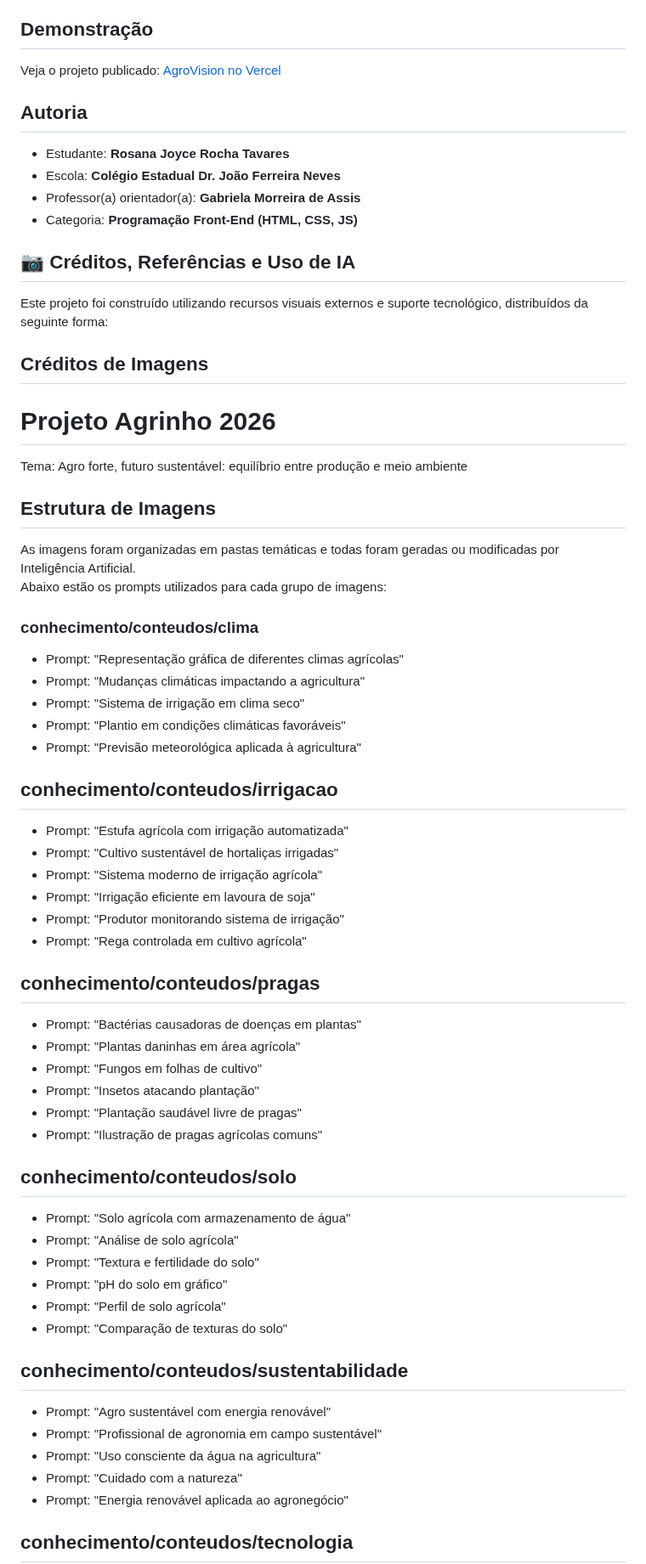
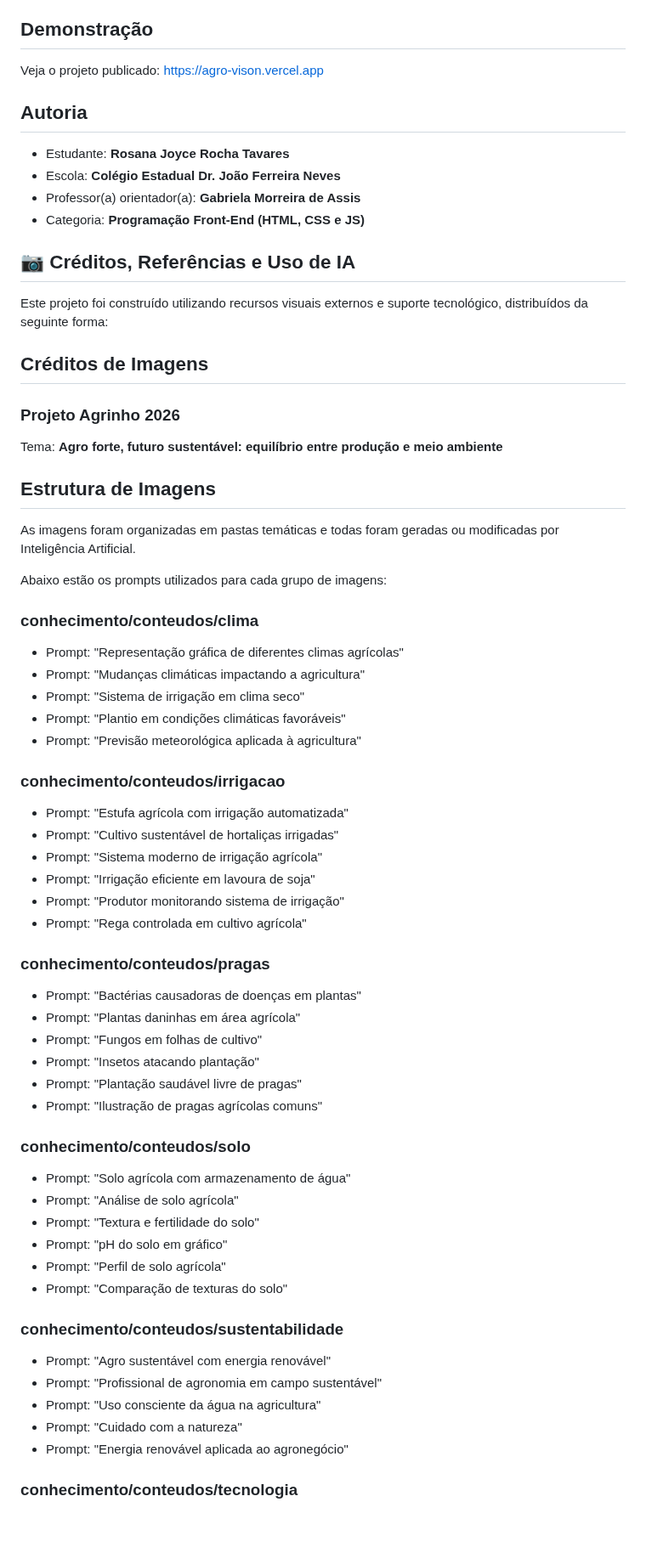
Before and after one commit to JoyceRosana/AgroVison, a Markdown page: README.md, the part around one of its changes. Shown at 85% size. GitHub-like rendering; blank space fills up the shorter version.

```diff
--- a/README.md
+++ b/README.md
@@ -130,68 +136,74 @@ O site funciona como uma **plataforma educativa**, oferecendo:
 └── index.html
 
 ## Demonstração
-Veja o projeto publicado: [AgroVision no Vercel](https://agro-vison.vercel.app)
 
-##  Autoria
-- Estudante: **Rosana Joyce Rocha Tavares**
-- Escola: **Colégio Estadual Dr. João Ferreira Neves**
-- Professor(a) orientador(a): **Gabriela Morreira de Assis**
-- Categoria: **Programação Front-End (HTML, CSS, JS)**
+Veja o projeto publicado: https://agro-vison.vercel.app
+
+## Autoria
+
+* Estudante: **Rosana Joyce Rocha Tavares**
+* Escola: **Colégio Estadual Dr. João Ferreira Neves**
+* Professor(a) orientador(a): **Gabriela Morreira de Assis**
+* Categoria: **Programação Front-End (HTML, CSS e JS)**
 
 ## 📷 Créditos, Referências e Uso de IA
+
 Este projeto foi construído utilizando recursos visuais externos e suporte tecnológico, distribuídos da seguinte forma:
 
 ## Créditos de Imagens
-# Projeto Agrinho 2026
-Tema: Agro forte, futuro sustentável: equilíbrio entre produção e meio ambiente
+
+### Projeto Agrinho 2026
+
+Tema: **Agro forte, futuro sustentável: equilíbrio entre produção e meio ambiente**
 
 ## Estrutura de Imagens
 
 As imagens foram organizadas em pastas temáticas e todas foram geradas ou modificadas por Inteligência Artificial.
+
 Abaixo estão os prompts utilizados para cada grupo de imagens:
 
 ### conhecimento/conteudos/clima
 
-- Prompt: "Representação gráfica de diferentes climas agrícolas"
-- Prompt: "Mudanças climáticas impactando a agricultura"
-- Prompt: "Sistema de irrigação em clima seco"
-- Prompt: "Plantio em condições climáticas favoráveis"
-- Prompt: "Previsão meteorológica aplicada à agricultura"
+* Prompt: "Representação gráfica de diferentes climas agrícolas"
+* Prompt: "Mudanças climáticas impactando a agricultura"
+* Prompt: "Sistema de irrigação em clima seco"
+* Prompt: "Plantio em condições climáticas favoráveis"
+* Prompt: "Previsão meteorológica aplicada à agricultura"
 
-## conhecimento/conteudos/irrigacao
+### conhecimento/conteudos/irrigacao
 
-- Prompt: "Estufa agrícola com irrigação automatizada"
-- Prompt: "Cultivo sustentável de hortaliças irrigadas"
-- Prompt: "Sistema moderno de irrigação agrícola"
-- Prompt: "Irrigação eficiente em lavoura de soja"
-- Prompt: "Produtor monitorando sistema de irrigação"
-- Prompt: "Rega controlada em cultivo agrícola"
+* Prompt: "Estufa agrícola com irrigação automatizada"
+* Prompt: "Cultivo sustentável de hortaliças irrigadas"
+* Prompt: "Sistema moderno de irrigação agrícola"
+* Prompt: "Irrigação eficiente em lavoura de soja"
+* Prompt: "Produtor monitorando sistema de irrigação"
+* Prompt: "Rega controlada em cultivo agrícola"
 
-## conhecimento/conteudos/pragas
+### conhecimento/conteudos/pragas
 
-- Prompt: "Bactérias causadoras de doenças em plantas"
-- Prompt: "Plantas daninhas em área agrícola"
-- Prompt: "Fungos em folhas de cultivo"
-- Prompt: "Insetos atacando plantação"
-- Prompt: "Plantação saudável livre de pragas"
-- Prompt: "Ilustração de pragas agrícolas comuns"
+* Prompt: "Bactérias causadoras de doenças em plantas"
+* Prompt: "Plantas daninhas em área agrícola"
+* Prompt: "Fungos em folhas de cultivo"
+* Prompt: "Insetos atacando plantação"
+* Prompt: "Plantação saudável livre de pragas"
+* Prompt: "Ilustração de pragas agrícolas comuns"
 
-## conhecimento/conteudos/solo
+### conhecimento/conteudos/solo
 
-- Prompt: "Solo agrícola com armazenamento de água"
-- Prompt: "Análise de solo agrícola"
-- Prompt: "Textura e fertilidade do solo"
-- Prompt: "pH do solo em gráfico"
-- Prompt: "Perfil de solo agrícola"
-- Prompt: "Comparação de texturas do solo"
+* Prompt: "Solo agrícola com armazenamento de água"
+* Prompt: "Análise de solo agrícola"
+* Prompt: "Textura e fertilidade do solo"
+* Prompt: "pH do solo em gráfico"
+* Prompt: "Perfil de solo agrícola"
+* Prompt: "Comparação de texturas do solo"
 
-## conhecimento/conteudos/sustentabilidade
+### conhecimento/conteudos/sustentabilidade
 
-- Prompt: "Agro sustentável com energia renovável"
-- Prompt: "Profissional de agronomia em campo sustentável"
-- Prompt: "Uso consciente da água na agricultura"
-- Prompt: "Cuidado com a natureza"
-- Prompt: "Energia renovável aplicada ao agronegócio"
+* Prompt: "Agro sustentável com energia renovável"
+* Prompt: "Profissional de agronomia em campo sustentável"
+* Prompt: "Uso consciente da água na agricultura"
+* Prompt: "Cuidado com a natureza"
+* Prompt: "Energia renovável aplicada ao agronegócio"
 
-## conhecimento/conteudos/tecnologia
+### conhecimento/conteudos/tecnologia
 
```
Also changed, not shown: other parts of README.md (+68 -52 lines).
